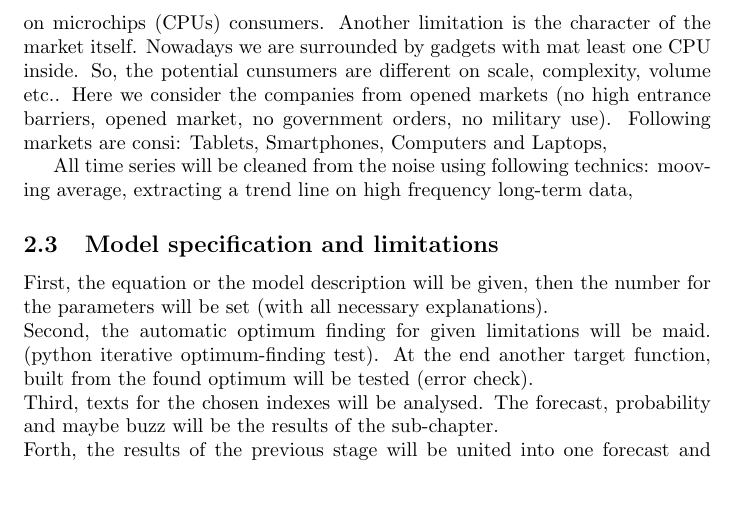
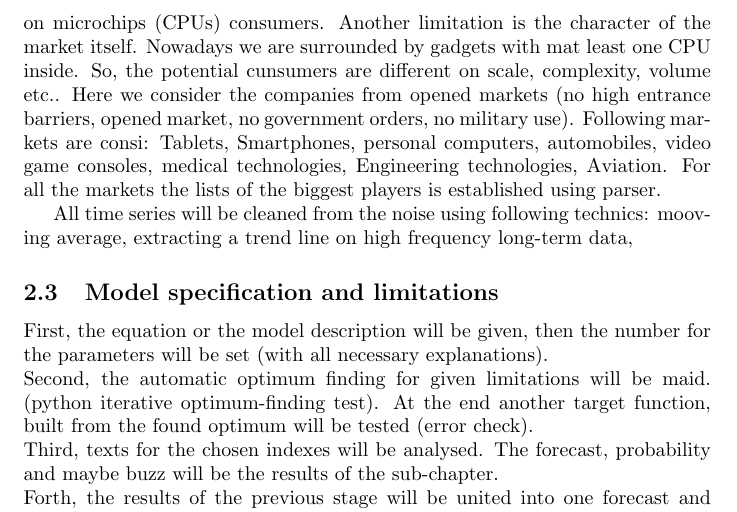
Before and after one commit to scottwedge/uni-stuff, a LaTeX document (Uni/outline.tex): part of page 11 of 13, cut so that both start at the same text, the shorter picture padded with empty space. Compiled offline with pdfLaTeX.

Commit message:
consumer-markets are defined

```diff
--- a/Uni/outline.tex
+++ b/Uni/outline.tex
@@ -175,7 +175,8 @@ The competitors can be found on Wikipedia listed in several tables for years fro
 \end{verbatim}
 For these ten companies the daily data from 2000 to 1.01.2015 (31.12.2014) will is collected.\\
 Customers of the market influence the companies-manufacturers directly. The probability, that at least one customer-company will be used in the final regression, is high. The data for biggest customers-market and the players on the market will be collected the same way, as it was done with the manufacturer-companies.
-The semiconductors are the base for different devices, so the potential consumer-markets also differ a lot. In this Bachelor we will concentrate on microchips (CPUs) consumers. Another limitation is the character of the market itself. Nowadays we are surrounded by gadgets with mat least one CPU inside. So, the potential cunsumers are different on scale, complexity, volume etc.. Here we consider the companies from opened markets (no high entrance barriers, opened market, no government orders, no military use). Following markets are consi: Tablets, Smartphones, Computers and Laptops,
+The semiconductors are the base for different devices, so the potential consumer-markets also differ a lot. In this Bachelor we will concentrate on microchips (CPUs) consumers. Another limitation is the character of the market itself. Nowadays we are surrounded by gadgets with mat least one CPU inside. So, the potential cunsumers are different on scale, complexity, volume etc.. Here we consider the companies from opened markets (no high entrance barriers, opened market, no government orders, no military use). Following markets are consi: Tablets, Smartphones, personal computers, automobiles, video game consoles, medical technologies, Engineering technologies, Aviation.
+For all the markets the lists of the biggest players is established using parser.
 
 
 
```
